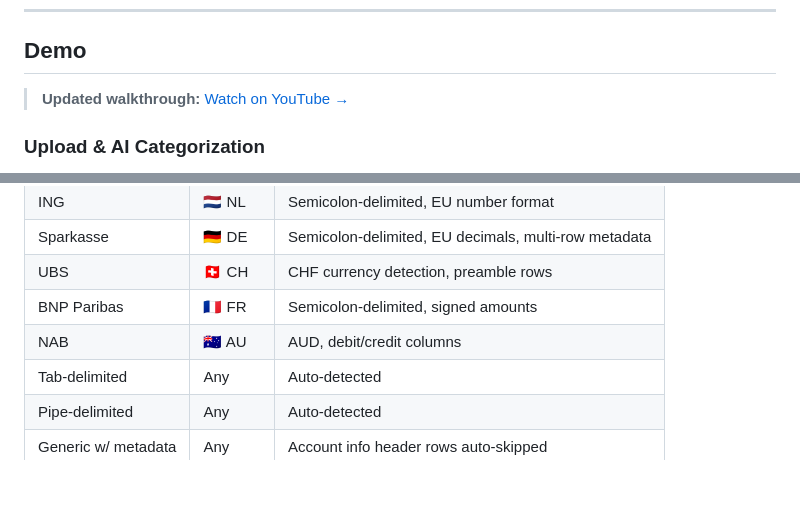
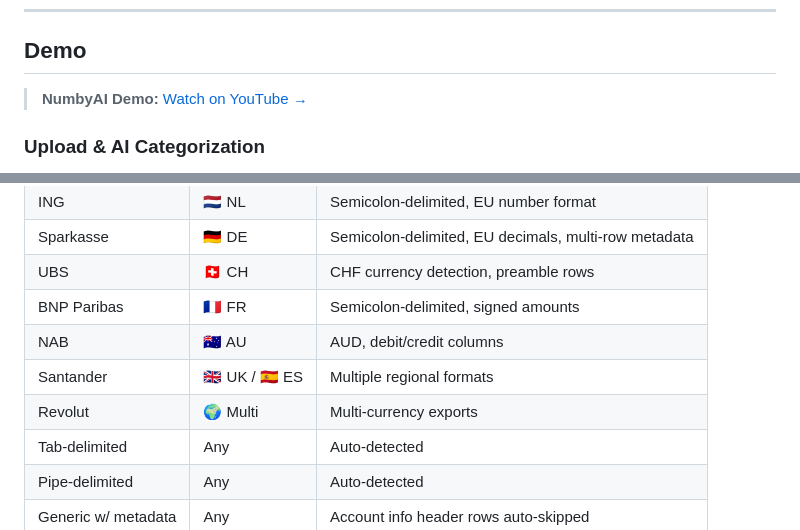
Before and after one commit to RoXsaita/NumbyAI-Public, a Markdown page: README.md, 2 parts joined by grey strips. Drawn GitHub-style; blank space fills up the shorter version.

Commit message:
docs: add Santander and Revolut to supported banks, rename demo label

```diff
--- a/README.md
+++ b/README.md
@@ -10,7 +10,7 @@ Upload any bank statement CSV and NumbyAI automatically detects the format, cate
 
 ## Demo
 
-> **Updated walkthrough:** [Watch on YouTube →](https://www.youtube.com/watch?v=lF8CLE2W5FI)
+> **NumbyAI Demo:** [Watch on YouTube →](https://www.youtube.com/watch?v=lF8CLE2W5FI)
 
 ### Upload & AI Categorization
 Drop a bank statement CSV and watch NumbyAI auto-detect columns and categorize every transaction using a local LLM.
@@ -70,6 +70,8 @@ Most tools require you to manually map columns. NumbyAI's heuristic engine handl
 | UBS | 🇨🇭 CH | CHF currency detection, preamble rows |
 | BNP Paribas | 🇫🇷 FR | Semicolon-delimited, signed amounts |
 | NAB | 🇦🇺 AU | AUD, debit/credit columns |
+| Santander | 🇬🇧 UK / 🇪🇸 ES | Multiple regional formats |
+| Revolut | 🌍 Multi | Multi-currency exports |
 | Tab-delimited | Any | Auto-detected |
 | Pipe-delimited | Any | Auto-detected |
 | Generic w/ metadata | Any | Account info header rows auto-skipped |
```
